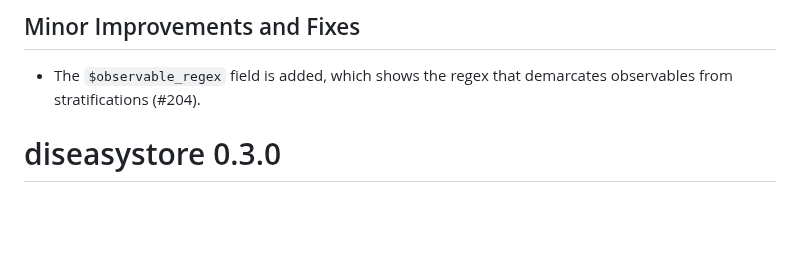
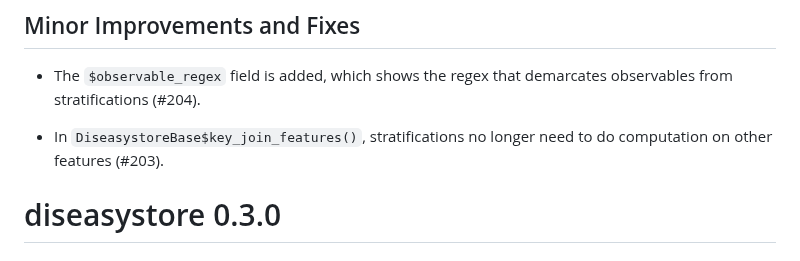
Before and after one commit to ssi-dk/diseasystore, a Markdown page: NEWS.md, the part around the change. Drawn GitHub-style; blank space fills up the shorter version.

Commit message:
docs(NEWS): Add entry on feature-independent stratifications

```diff
--- a/NEWS.md
+++ b/NEWS.md
@@ -3,6 +3,8 @@
 ## Minor Improvements and Fixes
 
 * The `$observable_regex` field is added, which shows the regex that demarcates observables from stratifications (#204).
+
+* In `DiseasystoreBase$key_join_features()`, stratifications no longer need to do computation on other features (#203).
 
 
 # diseasystore 0.3.0
```
